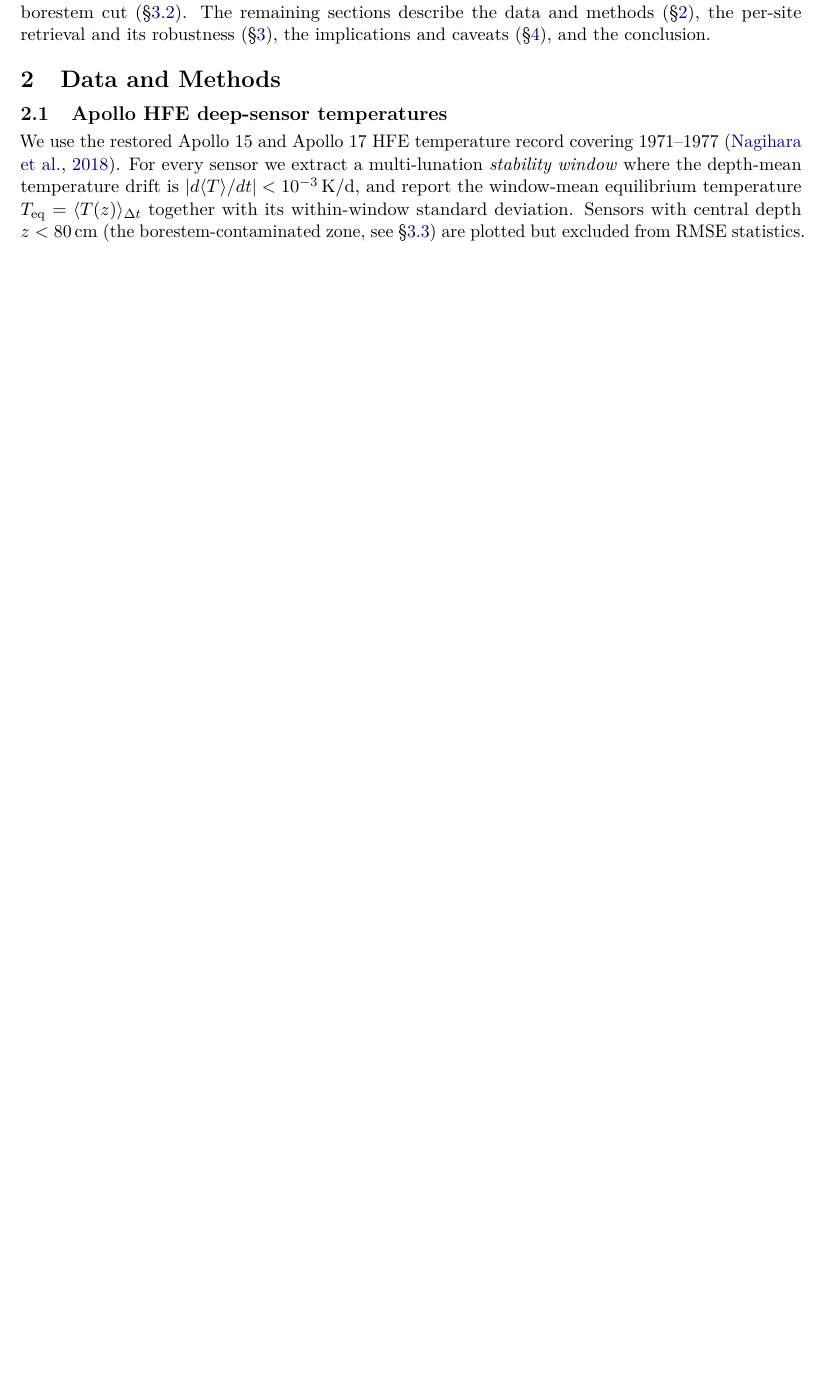
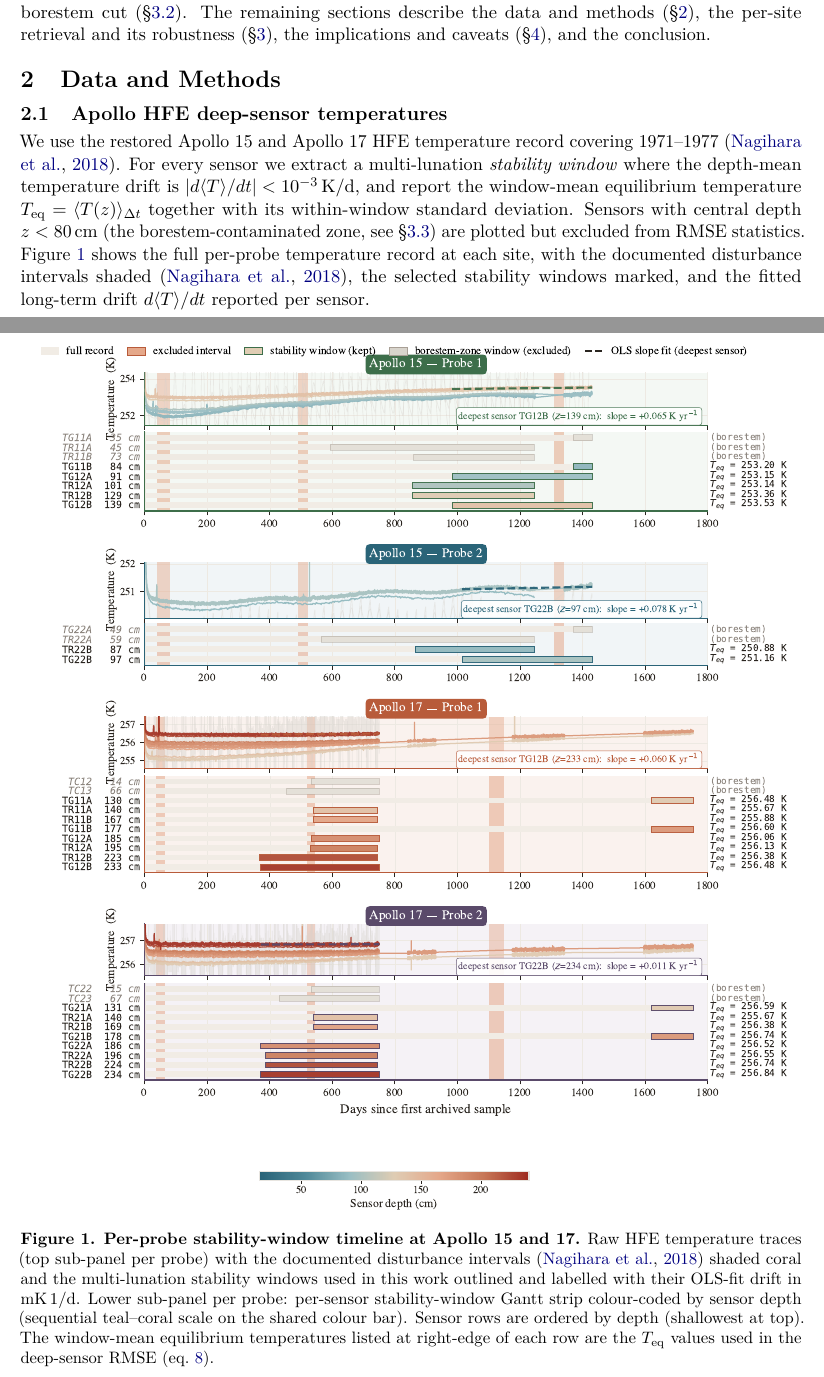
Before and after one commit to rp3gregorio/Lunar-V2, a LaTeX paper (paper/letter/letter.tex): part of page 2 of 21 before the commit and two parts of pages 2 and 3 of 22 after it, the two joined at a grey line, cut so that both start at the same text, the shorter picture padded with empty space. Compiled offline with pdfLaTeX.

Commit message:
letter: restore Fig 1 — per-probe Apollo HFE stability-window timeline
This data-provenance figure was Fig 1 in earlier drafts but had been
dropped along the way.  Now restored to its proper place in §2.1 right
after the Apollo HFE deep-sensor temperatures paragraph, with a new
caption describing what each panel shows:

  - Top sub-panel per probe: raw temperature traces with
    Nagihara (2018) documented disturbance intervals shaded coral
    and the multi-lunation stability windows we used outlined and
    labelled with their OLS-fit drift in mK/d
  - Lower sub-panel per probe: per-sensor stability-window Gantt
    strip colour-coded by sensor depth (shared teal-coral scale)
  - All 4 HFE probes (A15-Probe1, A15-Probe2, A17-Probe1, A17-Probe2)
    with their equilibrium T_eq values at the row edge — these are
    the T_eq values used in the deep-sensor RMSE.

Fig file (paper/letter/figures/fig_apollo_timeline.pdf) was already
on disk; the manuscript just hadn't been re-pointing to it.  This
figure is critical data-provenance evidence — it shows the reviewer
exactly which time intervals were used to derive every T_eq quoted in
Table 1.

letter.pdf 22 pages (was 21).  Abstract 248 words.

Co-Authored-By: Claude Opus 4.7 <noreply@anthropic.com>

```diff
--- a/paper/letter/letter.tex
+++ b/paper/letter/letter.tex
@@ -230,6 +230,27 @@ $T_\mathrm{eq}=\langle T(z)\rangle_{\Delta t}$ together with its
 within-window standard deviation. Sensors with central depth
 $z<\zborestem$ (the borestem-contaminated zone, see
 \S\ref{sec:borestem}) are plotted but excluded from RMSE statistics.
+Figure~\ref{fig:timeline} shows the full per-probe temperature record at
+each site, with the documented disturbance intervals shaded
+\citep{nagihara2018}, the selected stability windows marked, and the
+fitted long-term drift $d\langle T\rangle/dt$ reported per sensor.
+
+\begin{figure}[!htbp]
+\centering
+\includegraphics[width=\linewidth]{figures/fig_apollo_timeline.pdf}
+\caption{\textbf{Per-probe stability-window timeline at Apollo~15 and~17.}
+Raw HFE temperature traces (top sub-panel per probe) with the
+documented disturbance intervals \citep{nagihara2018} shaded coral and
+the multi-lunation stability windows used in this work outlined and
+labelled with their OLS-fit drift in $\si{\milli\kelvin}\,\si{\per\day}$.
+Lower sub-panel per probe: per-sensor stability-window Gantt strip
+colour-coded by sensor depth (sequential teal--coral scale on the
+shared colour bar). Sensor rows are ordered by depth (shallowest at
+top). The window-mean equilibrium temperatures listed at right-edge
+of each row are the $T_\mathrm{eq}$ values used in the deep-sensor
+RMSE (eq.~\ref{eq:rmse-kd}).}
+\label{fig:timeline}
+\end{figure}
 
 \subsection{Surface solar geometry and incident insolation}
 We propagate every Apollo Unix timestamp through SPICE
```
Also changed, not shown: paper/letter/letter.pdf.
